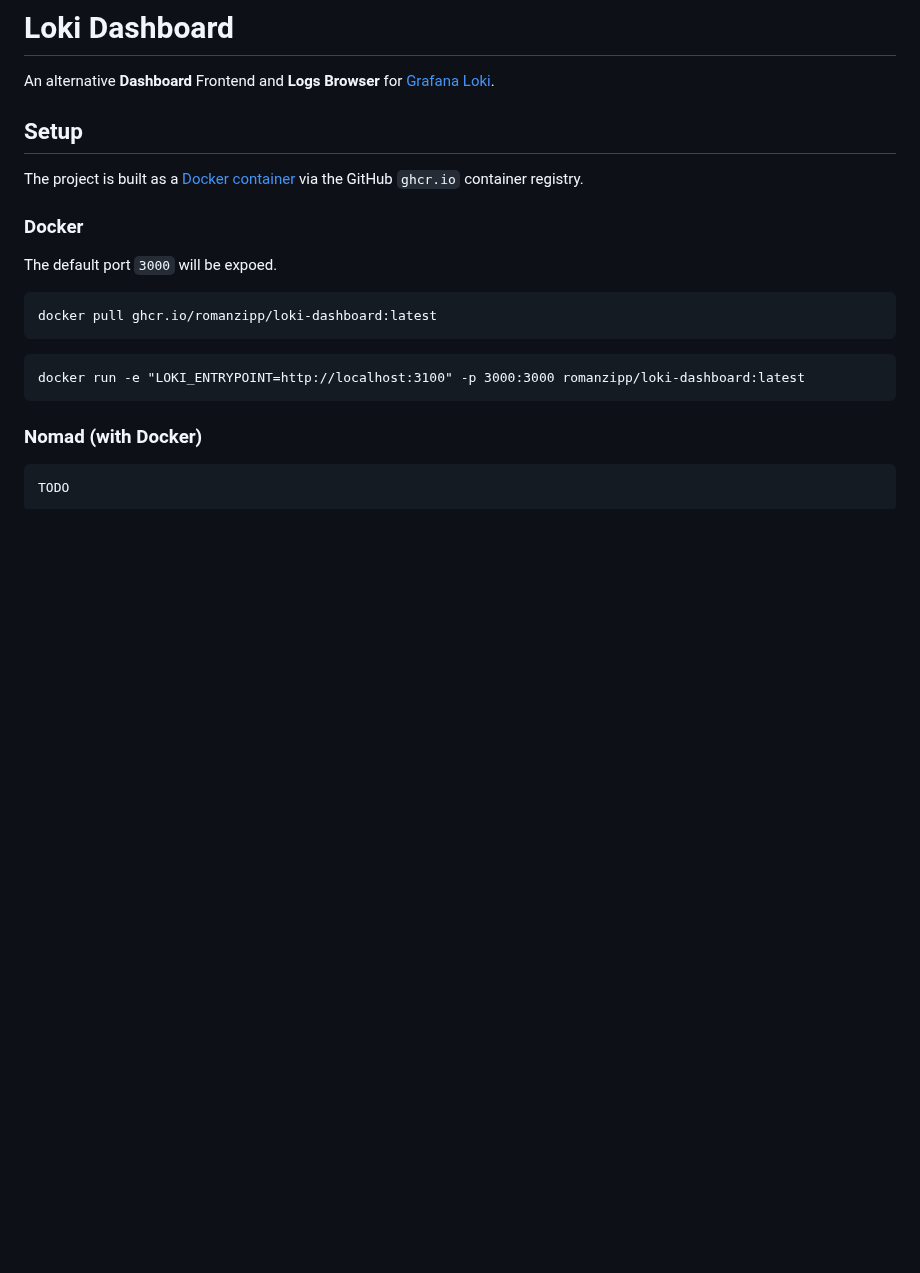
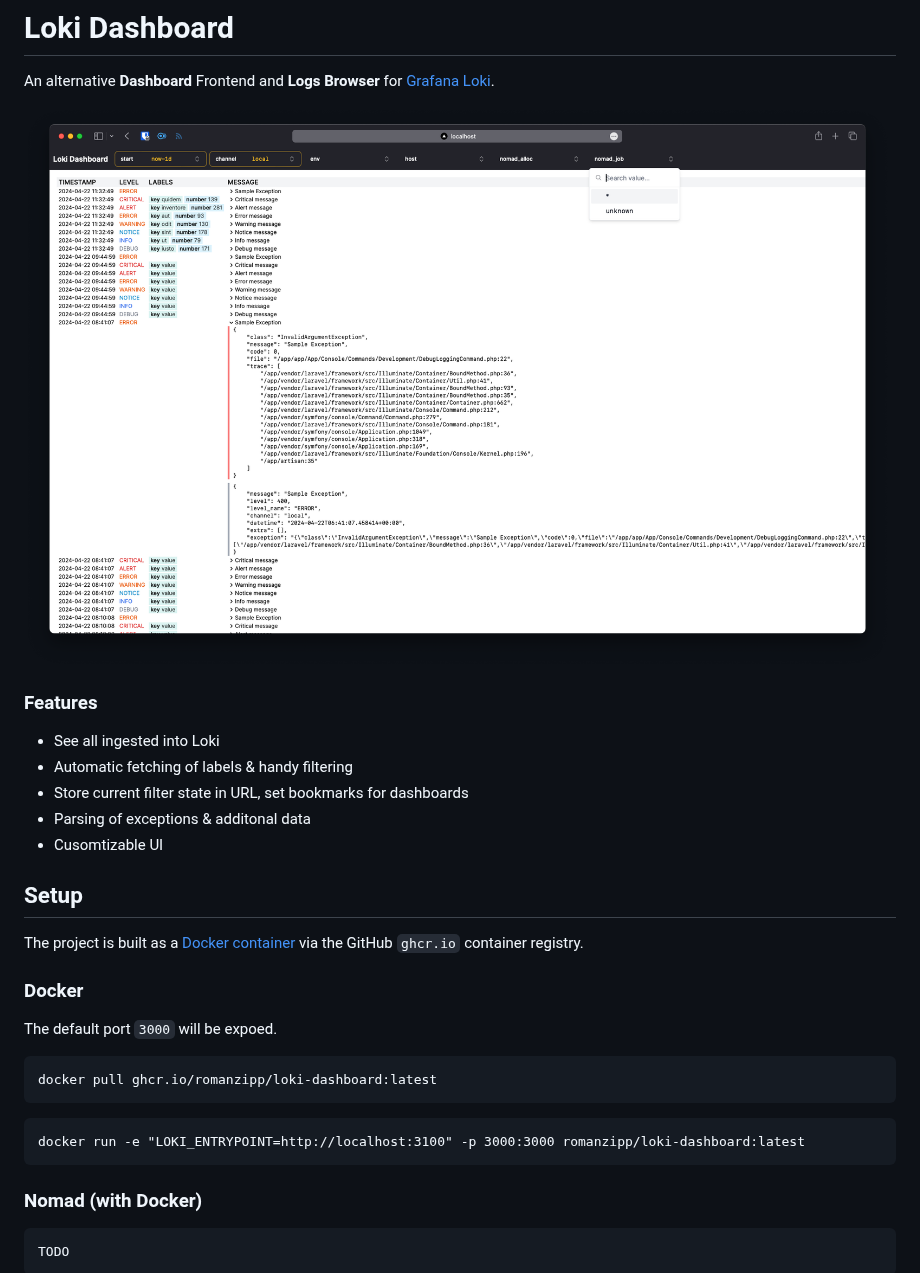
Before and after one commit to romanzipp/Loki-Dashboard, a Markdown page: README.md, the part around the change. Rendered like a GitHub page; pictures changed too: art/screenshot.png (added); blank space fills up the shorter version.

```diff
--- a/README.md
+++ b/README.md
@@ -1,6 +1,16 @@
 # Loki Dashboard
 
 An alternative **Dashboard** Frontend and **Logs Browser** for [Grafana Loki](https://grafana.com/oss/loki/).
+
+![](art/screenshot.png)
+
+### Features
+
+- See all ingested into Loki
+- Automatic fetching of labels & handy filtering
+- Store current filter state in URL, set bookmarks for dashboards
+- Parsing of exceptions & additonal data
+- Cusomtizable UI
 
 ## Setup
 
```
Also changed, not shown: 1 other file.
